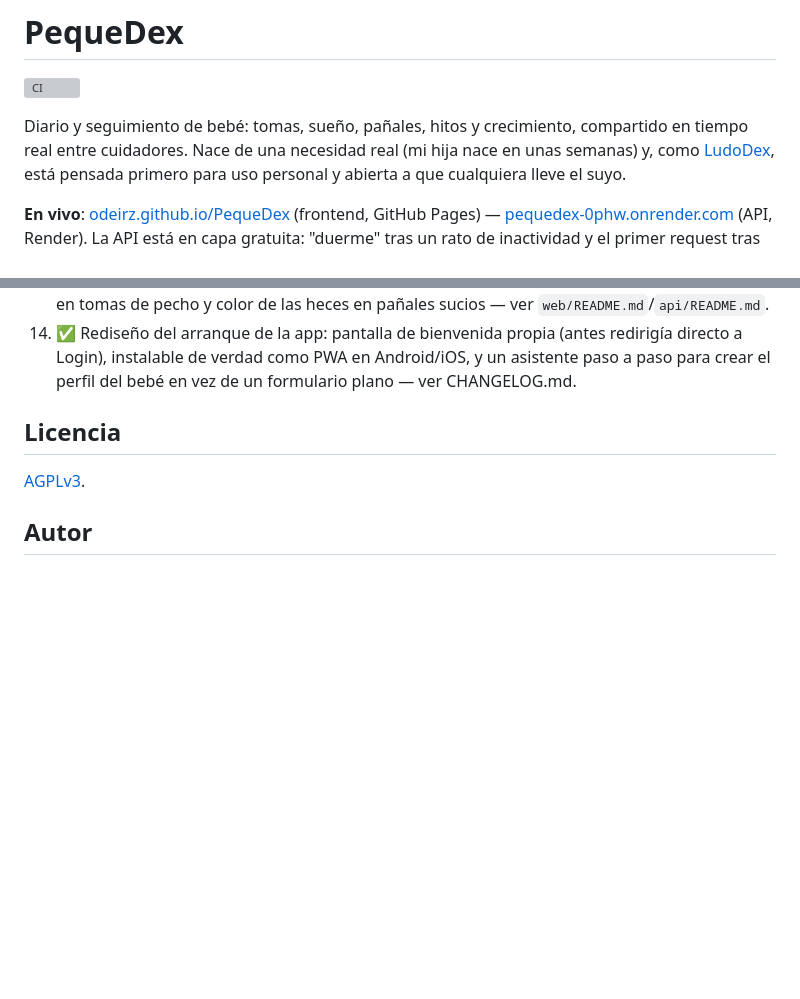
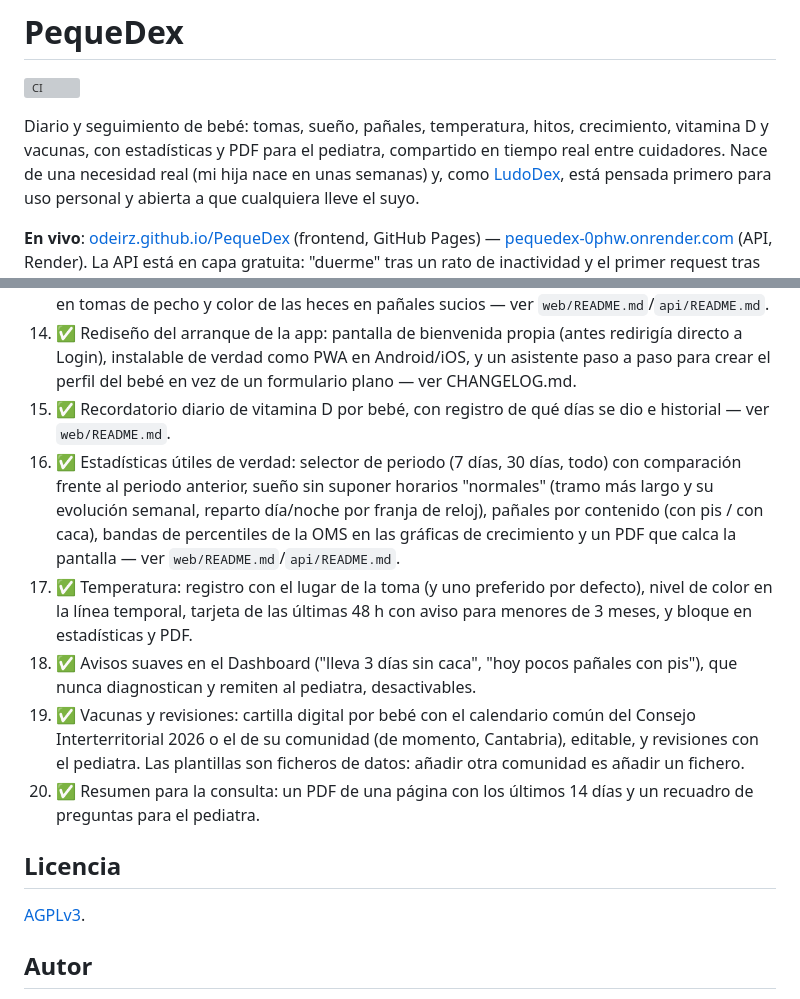
Before and after one commit to OdeiRZ/PequeDex, a Markdown page: README.md, 2 parts joined by grey strips. Drawn GitHub-style; blank space fills up the shorter version; grey boxes are pictures that could not be loaded.

Commit message:
Bring the root README milestones up to date

```diff
--- a/README.md
+++ b/README.md
@@ -2,8 +2,9 @@
 
 [![CI](https://github.com/OdeiRZ/PequeDex/actions/workflows/ci.yml/badge.svg)](https://github.com/OdeiRZ/PequeDex/actions/workflows/ci.yml)
 
-Diario y seguimiento de bebé: tomas, sueño, pañales, hitos y crecimiento,
-compartido en tiempo real entre cuidadores. Nace de una necesidad real (mi
+Diario y seguimiento de bebé: tomas, sueño, pañales, temperatura, hitos,
+crecimiento, vitamina D y vacunas, con estadísticas y PDF para el
+pediatra, compartido en tiempo real entre cuidadores. Nace de una necesidad real (mi
 hija nace en unas semanas) y, como [LudoDex](https://github.com/OdeiRZ/LudoDex),
 está pensada primero para uso personal y abierta a que cualquiera lleve el
 suyo.
@@ -115,6 +116,29 @@ Repo único con dos aplicaciones independientes, cada una con su propio
     (antes redirigía directo a Login), instalable de verdad como PWA
     en Android/iOS, y un asistente paso a paso para crear el perfil
     del bebé en vez de un formulario plano — ver CHANGELOG.md.
+15. ✅ Recordatorio diario de vitamina D por bebé, con registro de qué
+    días se dio e historial — ver `web/README.md`.
+16. ✅ Estadísticas útiles de verdad: selector de periodo (7 días, 30
+    días, todo) con comparación frente al periodo anterior, sueño sin
+    suponer horarios "normales" (tramo más largo y su evolución
+    semanal, reparto día/noche por franja de reloj), pañales por
+    contenido (con pis / con caca), bandas de percentiles de la OMS en
+    las gráficas de crecimiento y un PDF que calca la pantalla — ver
+    `web/README.md`/`api/README.md`.
+17. ✅ Temperatura: registro con el lugar de la toma (y uno preferido
+    por defecto), nivel de color en la línea temporal, tarjeta de las
+    últimas 48 h con aviso para menores de 3 meses, y bloque en
+    estadísticas y PDF.
+18. ✅ Avisos suaves en el Dashboard ("lleva 3 días sin caca", "hoy
+    pocos pañales con pis"), que nunca diagnostican y remiten al
+    pediatra, desactivables.
+19. ✅ Vacunas y revisiones: cartilla digital por bebé con el calendario
+    común del Consejo Interterritorial 2026 o el de su comunidad
+    (de momento, Cantabria), editable, y revisiones con el pediatra.
+    Las plantillas son ficheros de datos: añadir otra comunidad es
+    añadir un fichero.
+20. ✅ Resumen para la consulta: un PDF de una página con los últimos
+    14 días y un recuadro de preguntas para el pediatra.
 
 ## Licencia
 
```
